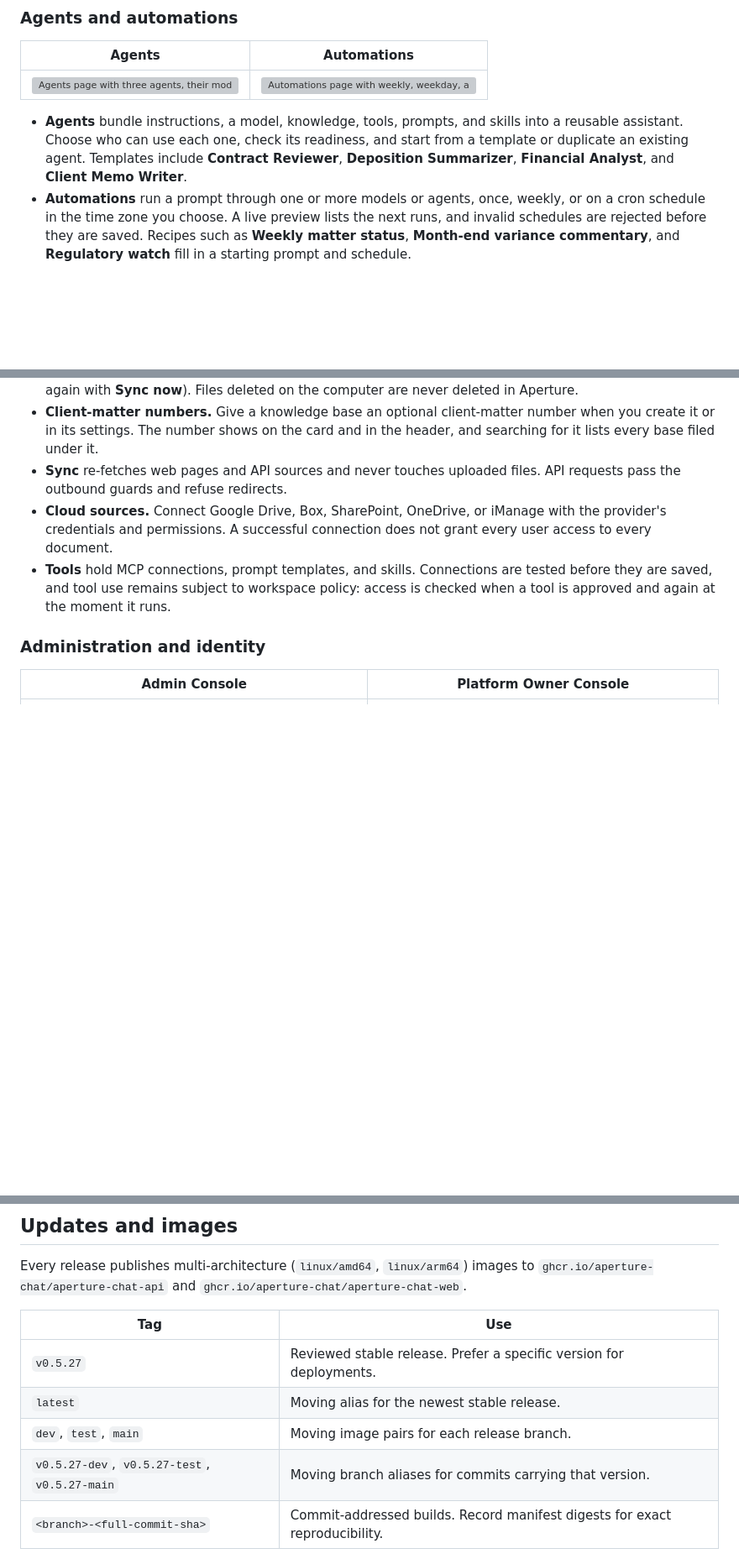
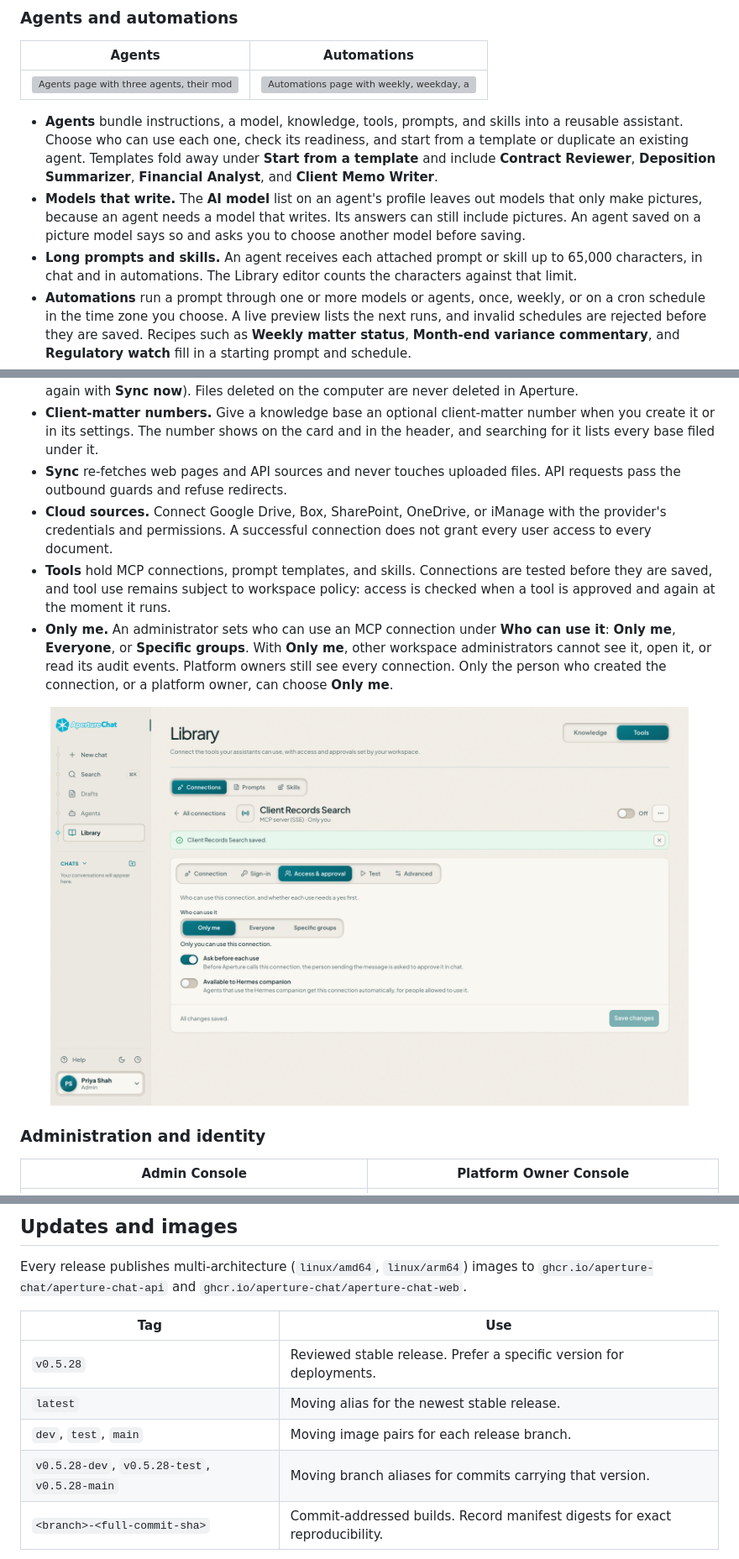
Before and after one commit to Aperture-Chat/Aperture-Chat, a Markdown page: README.md, 3 parts joined by grey strips. Shown at 84% size. Drawn GitHub-style; pictures changed too: docs/images/tools-only-me-light.png (added); blank space fills up the shorter version; grey boxes are pictures that could not be loaded.

```diff
--- a/README.md
+++ b/README.md
@@ -175,7 +184,9 @@ policies appropriate for your organization's data.
 | --- | --- |
 | ![Agents page with three agents, their models, audiences, knowledge, and readiness](docs/images/agents-light.png) | ![Automations page with weekly, weekday, and one-time automations and their next runs](docs/images/automations-light.png) |
 
-- **Agents** bundle instructions, a model, knowledge, tools, prompts, and skills into a reusable assistant. Choose who can use each one, check its readiness, and start from a template or duplicate an existing agent. Templates include **Contract Reviewer**, **Deposition Summarizer**, **Financial Analyst**, and **Client Memo Writer**.
+- **Agents** bundle instructions, a model, knowledge, tools, prompts, and skills into a reusable assistant. Choose who can use each one, check its readiness, and start from a template or duplicate an existing agent. Templates fold away under **Start from a template** and include **Contract Reviewer**, **Deposition Summarizer**, **Financial Analyst**, and **Client Memo Writer**.
+- **Models that write.** The **AI model** list on an agent's profile leaves out models that only make pictures, because an agent needs a model that writes. Its answers can still include pictures. An agent saved on a picture model says so and asks you to choose another model before saving.
+- **Long prompts and skills.** An agent receives each attached prompt or skill up to 65,000 characters, in chat and in automations. The Library editor counts the characters against that limit.
 - **Automations** run a prompt through one or more models or agents, once, weekly, or on a cron schedule in the time zone you choose. A live preview lists the next runs, and invalid schedules are rejected before they are saved. Recipes such as **Weekly matter status**, **Month-end variance commentary**, and **Regulatory watch** fill in a starting prompt and schedule.
 - **Delivered where you work.** Each run arrives as a new chat or a new draft, and the last 10 runs, including **Run now**, are kept in the run history. Scheduled automations pause after three failures in a row.
 
@@ -195,6 +206,11 @@ policies appropriate for your organization's data.
 - **Sync** re-fetches web pages and API sources and never touches uploaded files. API requests pass the outbound guards and refuse redirects.
 - **Cloud sources.** Connect Google Drive, Box, SharePoint, OneDrive, or iManage with the provider's credentials and permissions. A successful connection does not grant every user access to every document.
 - **Tools** hold MCP connections, prompt templates, and skills. Connections are tested before they are saved, and tool use remains subject to workspace policy: access is checked when a tool is approved and again at the moment it runs.
+- **Only me.** An administrator sets who can use an MCP connection under **Who can use it**: **Only me**, **Everyone**, or **Specific groups**. With **Only me**, other workspace administrators cannot see it, open it, or read its audit events. Platform owners still see every connection. Only the person who created the connection, or a platform owner, can choose **Only me**.
+
+<p align="center">
+  <img src="docs/images/tools-only-me-light.png" alt="A connection in the Library's Tools with Who can use it set to Only me, beside Everyone and Specific groups, and the line Only you can use this connection" width="760">
+</p>
 
 ### Administration and identity
 
@@ -283,10 +300,10 @@ to `ghcr.io/aperture-chat/aperture-chat-api` and
 
 | Tag | Use |
 | --- | --- |
-| `v0.5.27` | Reviewed stable release. Prefer a specific version for deployments. |
+| `v0.5.28` | Reviewed stable release. Prefer a specific version for deployments. |
 | `latest` | Moving alias for the newest stable release. |
 | `dev`, `test`, `main` | Moving image pairs for each release branch. |
-| `v0.5.27-dev`, `v0.5.27-test`, `v0.5.27-main` | Moving branch aliases for commits carrying that version. |
+| `v0.5.28-dev`, `v0.5.28-test`, `v0.5.28-main` | Moving branch aliases for commits carrying that version. |
 | `<branch>-<full-commit-sha>` | Commit-addressed builds. Record manifest digests for exact reproducibility. |
 
 Changes are promoted **dev → test → main**. Both test images must be inspectable
```
Also changed, not shown: other parts of README.md (+23 -13 lines), docs/images/README.md (+35 -0 lines), docs/images/deck-add-block-light.png (added).
